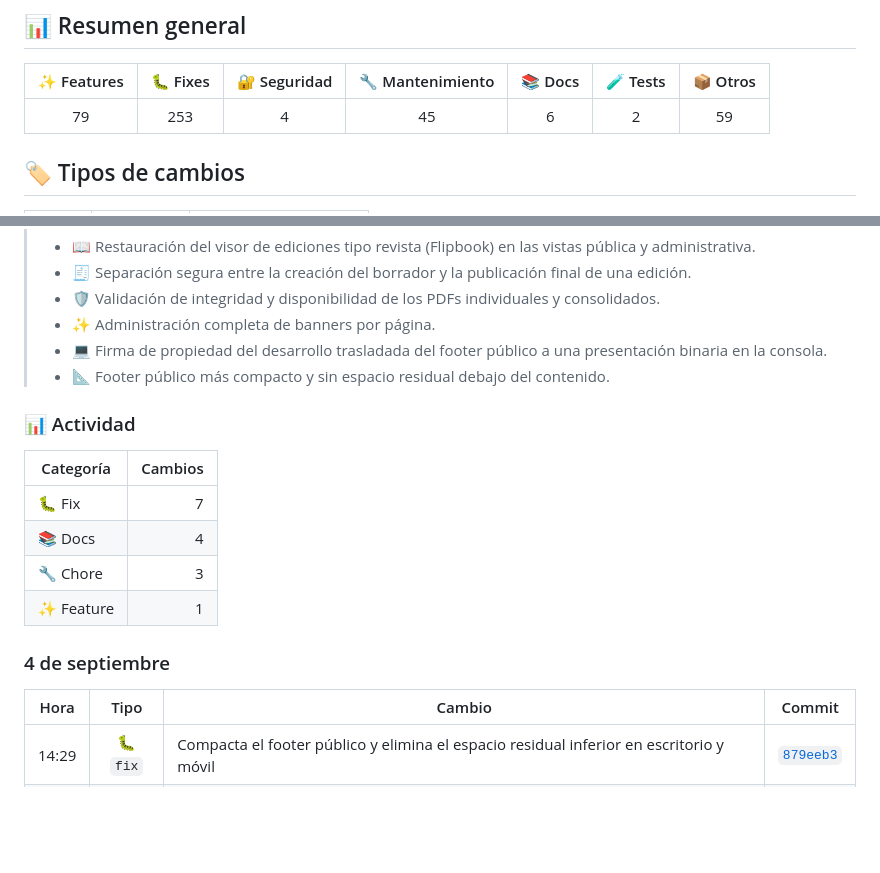
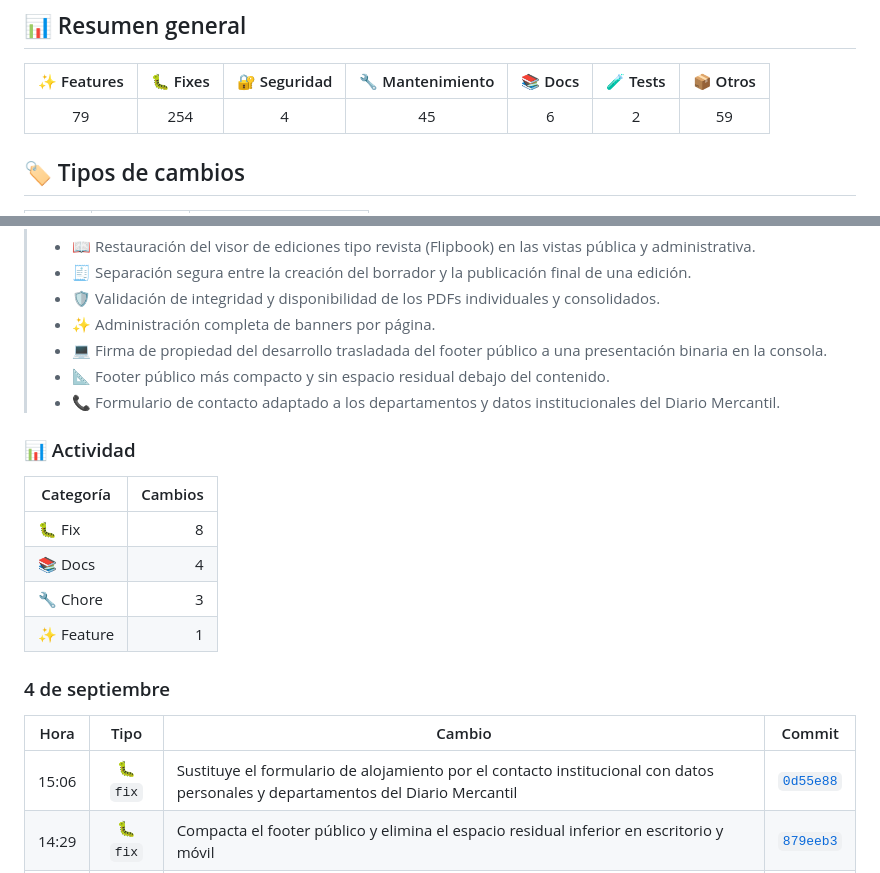
Before and after one commit to merchandev/Diario-Mercantil, a Markdown page: historial.md, 2 parts joined by grey strips. Rendered like a GitHub page; blank space fills up the shorter version.

Commit message:
docs: registra formulario institucional de contacto

```diff
--- a/historial.md
+++ b/historial.md
@@ -13,7 +13,7 @@
 
 | ✨ Features | 🐛 Fixes | 🔐 Seguridad | 🔧 Mantenimiento | 📚 Docs | 🧪 Tests | 📦 Otros |
 |:---:|:---:|:---:|:---:|:---:|:---:|:---:|
-| 79 | 253 | 4 | 45 | 6 | 2 | 59 |
+| 79 | 254 | 4 | 45 | 6 | 2 | 59 |
 
 ## 🏷️ Tipos de cambios
 
@@ -53,12 +53,13 @@
 > - ✨ Administración completa de banners por página.
 > - 💻 Firma de propiedad del desarrollo trasladada del footer público a una presentación binaria en la consola.
 > - 📐 Footer público más compacto y sin espacio residual debajo del contenido.
+> - 📞 Formulario de contacto adaptado a los departamentos y datos institucionales del Diario Mercantil.
 
 ### 📊 Actividad
 
 | Categoría | Cambios |
 |---|---:|
-| 🐛 Fix | 7 |
+| 🐛 Fix | 8 |
 | 📚 Docs | 4 |
 | 🔧 Chore | 3 |
 | ✨ Feature | 1 |
@@ -67,6 +68,7 @@
 
 | Hora | Tipo | Cambio | Commit |
 |:---:|:---:|---|:---:|
+| 15:06 | 🐛 `fix` | Sustituye el formulario de alojamiento por el contacto institucional con datos personales y departamentos del Diario Mercantil | [`0d55e88`](https://github.com/merchandev/Diario-Mercantil/commit/0d55e88) |
 | 14:29 | 🐛 `fix` | Compacta el footer público y elimina el espacio residual inferior en escritorio y móvil | [`879eeb3`](https://github.com/merchandev/Diario-Mercantil/commit/879eeb3) |
 | 14:19 | 🐛 `fix` | Retira el aviso de propiedad del footer público y lo presenta con diseño binario en la consola del navegador | [`7a5ff91`](https://github.com/merchandev/Diario-Mercantil/commit/7a5ff91) |
 | 13:53 | 🐛 `fix` | Separa la creación de borradores, restaura el visor Flipbook, valida la integridad de PDFs y muestra avisos de disponibilidad | [`414a16e`](https://github.com/merchandev/Diario-Mercantil/commit/414a16e) |
```
